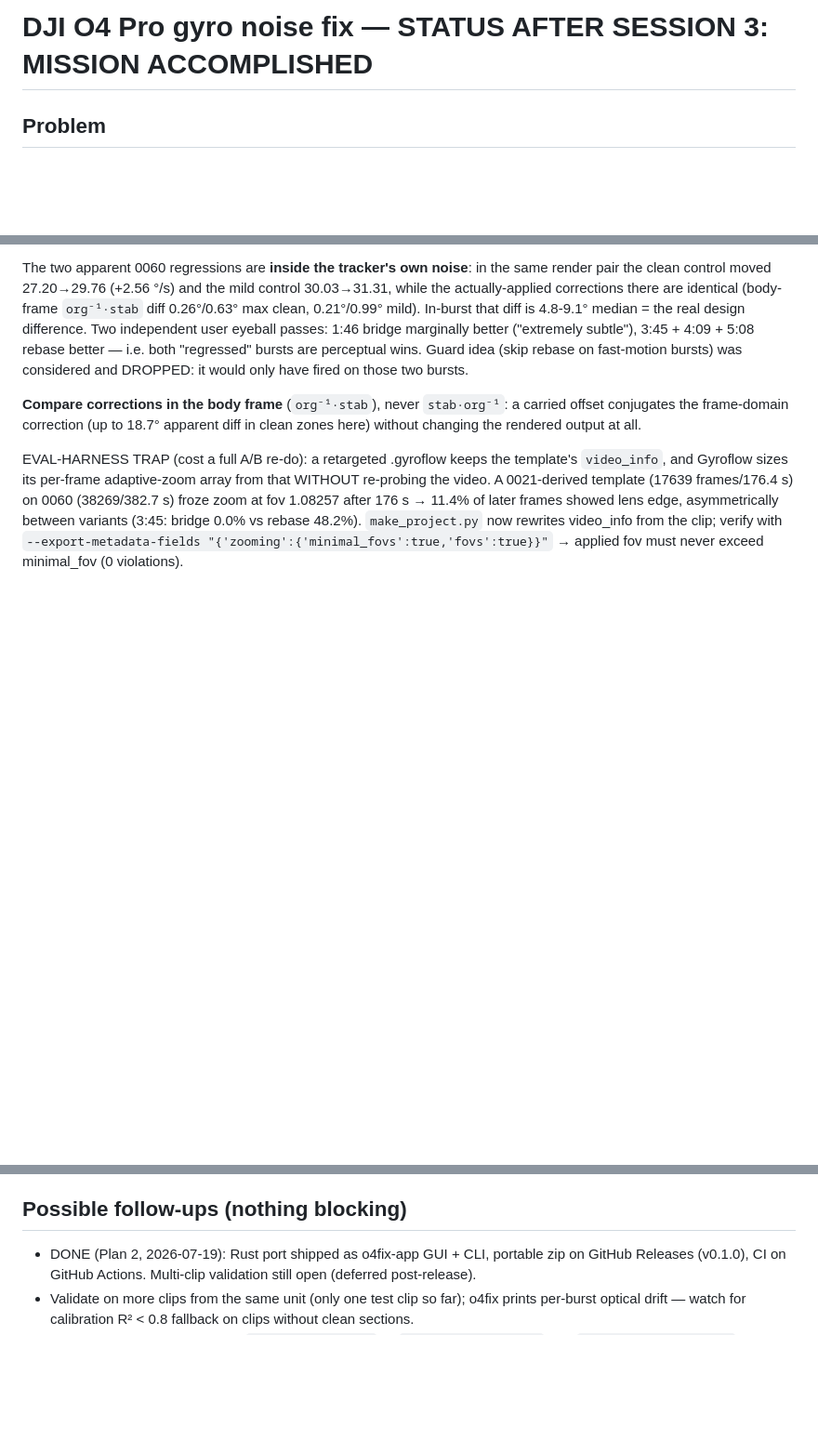
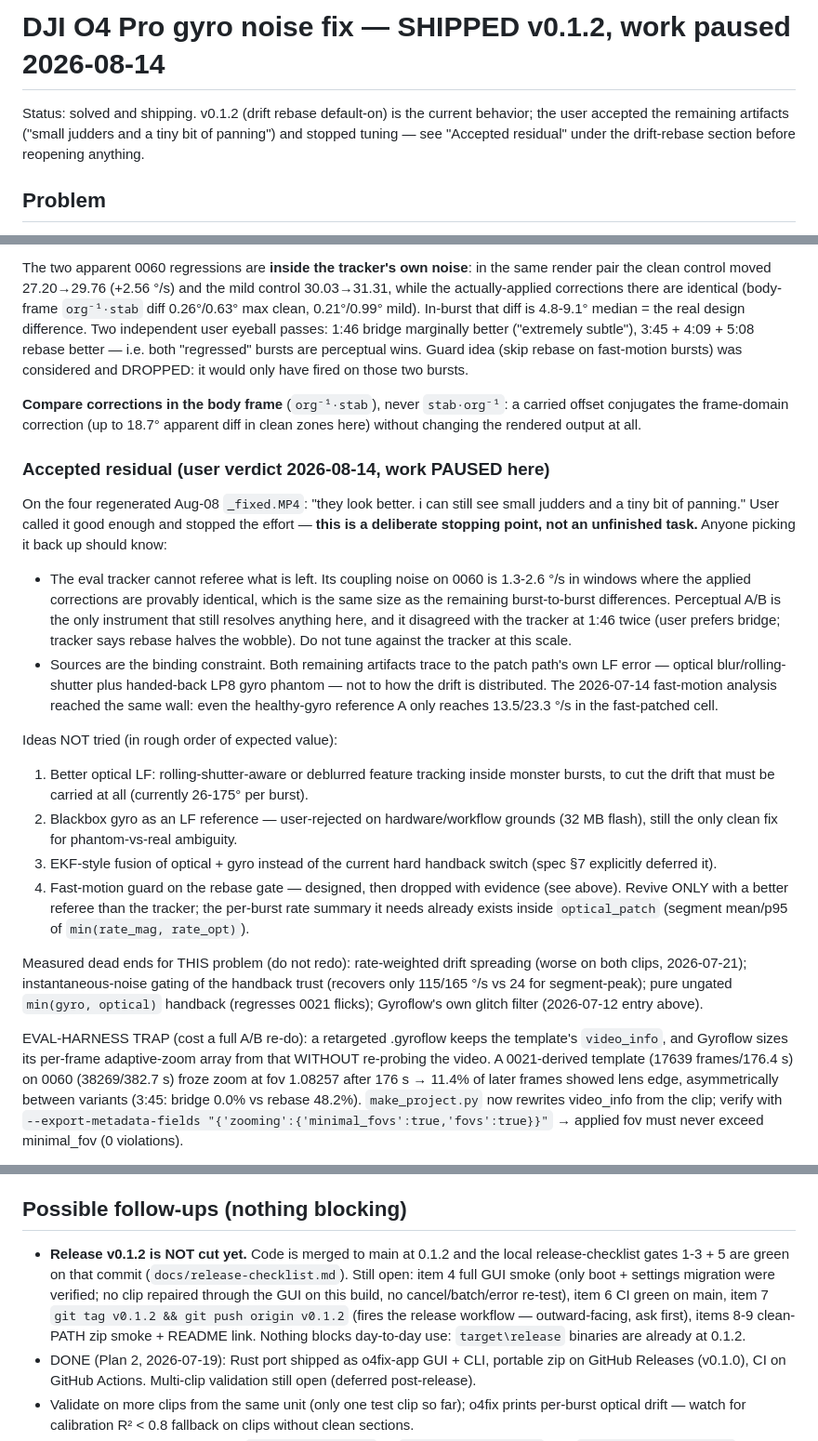
Before and after one commit to ThaumielSparrow/o4fix, a Markdown page: CLAUDE.md, 3 parts joined by grey strips. Shown at 93% size. Drawn GitHub-style; blank space fills up the shorter version.

Commit message:
docs: record accepted residual + revisit notes; v0.1.2 release still uncut
User verdict on the regenerated clips: better, with small judders and a
little panning left; further work deferred by choice. Captures why the
eval tracker can no longer referee at this scale (its coupling noise is
the same size as what remains), the four untried directions in rough
value order, and the dead ends not to redo. Also records that the
release itself is not cut: main is at 0.1.2 with local gates 1-3/5
green, but the GUI smoke, CI-on-main, tag and zip smoke are open.

```diff
--- a/CLAUDE.md
+++ b/CLAUDE.md
@@ -1,4 +1,9 @@
-# DJI O4 Pro gyro noise fix — STATUS AFTER SESSION 3: MISSION ACCOMPLISHED
+# DJI O4 Pro gyro noise fix — SHIPPED v0.1.2, work paused 2026-08-14
+
+Status: solved and shipping. v0.1.2 (drift rebase default-on) is the
+current behavior; the user accepted the remaining artifacts ("small
+judders and a tiny bit of panning") and stopped tuning — see "Accepted
+residual" under the drift-rebase section before reopening anything.
 
 ## Problem
 
@@ -296,6 +301,47 @@ on those two bursts.
 (up to 18.7° apparent diff in clean zones here) without changing the
 rendered output at all.
 
+### Accepted residual (user verdict 2026-08-14, work PAUSED here)
+
+On the four regenerated Aug-08 `_fixed.MP4`: "they look better. i can
+still see small judders and a tiny bit of panning." User called it good
+enough and stopped the effort — **this is a deliberate stopping point,
+not an unfinished task.** Anyone picking it back up should know:
+
+- The eval tracker cannot referee what is left. Its coupling noise on
+  0060 is 1.3-2.6 °/s in windows where the applied corrections are
+  provably identical, which is the same size as the remaining
+  burst-to-burst differences. Perceptual A/B is the only instrument that
+  still resolves anything here, and it disagreed with the tracker at
+  1:46 twice (user prefers bridge; tracker says rebase halves the
+  wobble). Do not tune against the tracker at this scale.
+- Sources are the binding constraint. Both remaining artifacts trace to
+  the patch path's own LF error — optical blur/rolling-shutter plus
+  handed-back LP8 gyro phantom — not to how the drift is distributed.
+  The 2026-07-14 fast-motion analysis reached the same wall: even the
+  healthy-gyro reference A only reaches 13.5/23.3 °/s in the fast-patched
+  cell.
+
+Ideas NOT tried (in rough order of expected value):
+1. Better optical LF: rolling-shutter-aware or deblurred feature
+   tracking inside monster bursts, to cut the drift that must be carried
+   at all (currently 26-175° per burst).
+2. Blackbox gyro as an LF reference — user-rejected on hardware/workflow
+   grounds (32 MB flash), still the only clean fix for phantom-vs-real
+   ambiguity.
+3. EKF-style fusion of optical + gyro instead of the current hard
+   handback switch (spec §7 explicitly deferred it).
+4. Fast-motion guard on the rebase gate — designed, then dropped with
+   evidence (see above). Revive ONLY with a better referee than the
+   tracker; the per-burst rate summary it needs already exists inside
+   `optical_patch` (segment mean/p95 of `min(rate_mag, rate_opt)`).
+
+Measured dead ends for THIS problem (do not redo): rate-weighted drift
+spreading (worse on both clips, 2026-07-21); instantaneous-noise gating
+of the handback trust (recovers only 115/165 °/s vs 24 for segment-peak);
+pure ungated `min(gyro, optical)` handback (regresses 0021 flicks);
+Gyroflow's own glitch filter (2026-07-12 entry above).
+
 EVAL-HARNESS TRAP (cost a full A/B re-do): a retargeted .gyroflow keeps
 the template's `video_info`, and Gyroflow sizes its per-frame adaptive-zoom
 array from that WITHOUT re-probing the video. A 0021-derived template
@@ -329,6 +375,15 @@ zoom-correct pair — watch 1:46, 3:45, 4:09, 5:08; the un-suffixed
 
 ## Possible follow-ups (nothing blocking)
 
+- **Release v0.1.2 is NOT cut yet.** Code is merged to main at 0.1.2 and
+  the local release-checklist gates 1-3 + 5 are green on that commit
+  (`docs/release-checklist.md`). Still open: item 4 full GUI smoke
+  (only boot + settings migration were verified; no clip repaired
+  through the GUI on this build, no cancel/batch/error re-test), item 6
+  CI green on main, item 7 `git tag v0.1.2 && git push origin v0.1.2`
+  (fires the release workflow — outward-facing, ask first), items 8-9
+  clean-PATH zip smoke + README link. Nothing blocks day-to-day use:
+  `target\release` binaries are already at 0.1.2.
 - DONE (Plan 2, 2026-07-19): Rust port shipped as o4fix-app GUI + CLI, portable zip on GitHub Releases (v0.1.0), CI on GitHub Actions. Multi-clip validation still open (deferred post-release).
 - Validate on more clips from the same unit (only one test clip so far);
   o4fix prints per-burst optical drift — watch for calibration R² < 0.8
```
